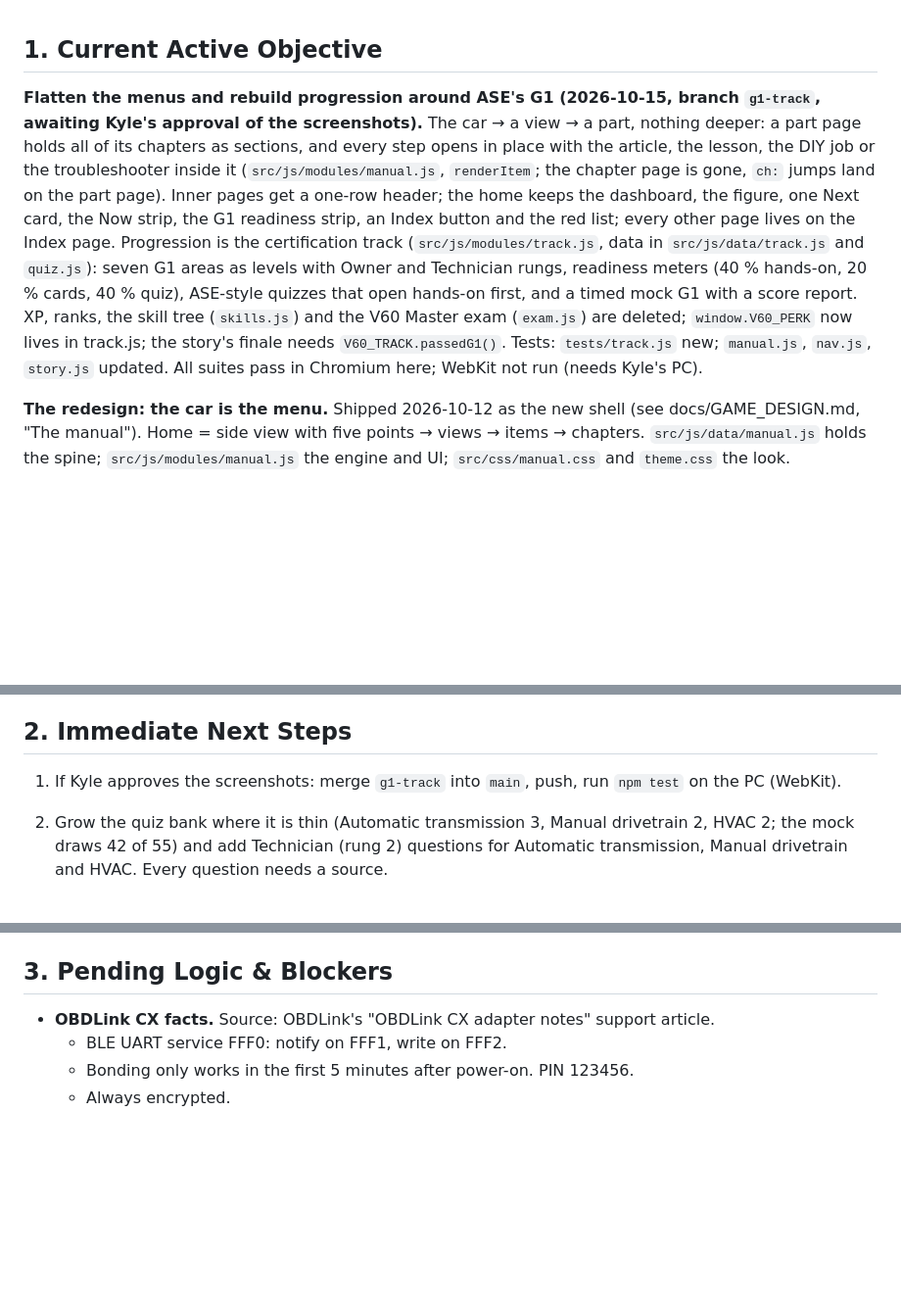
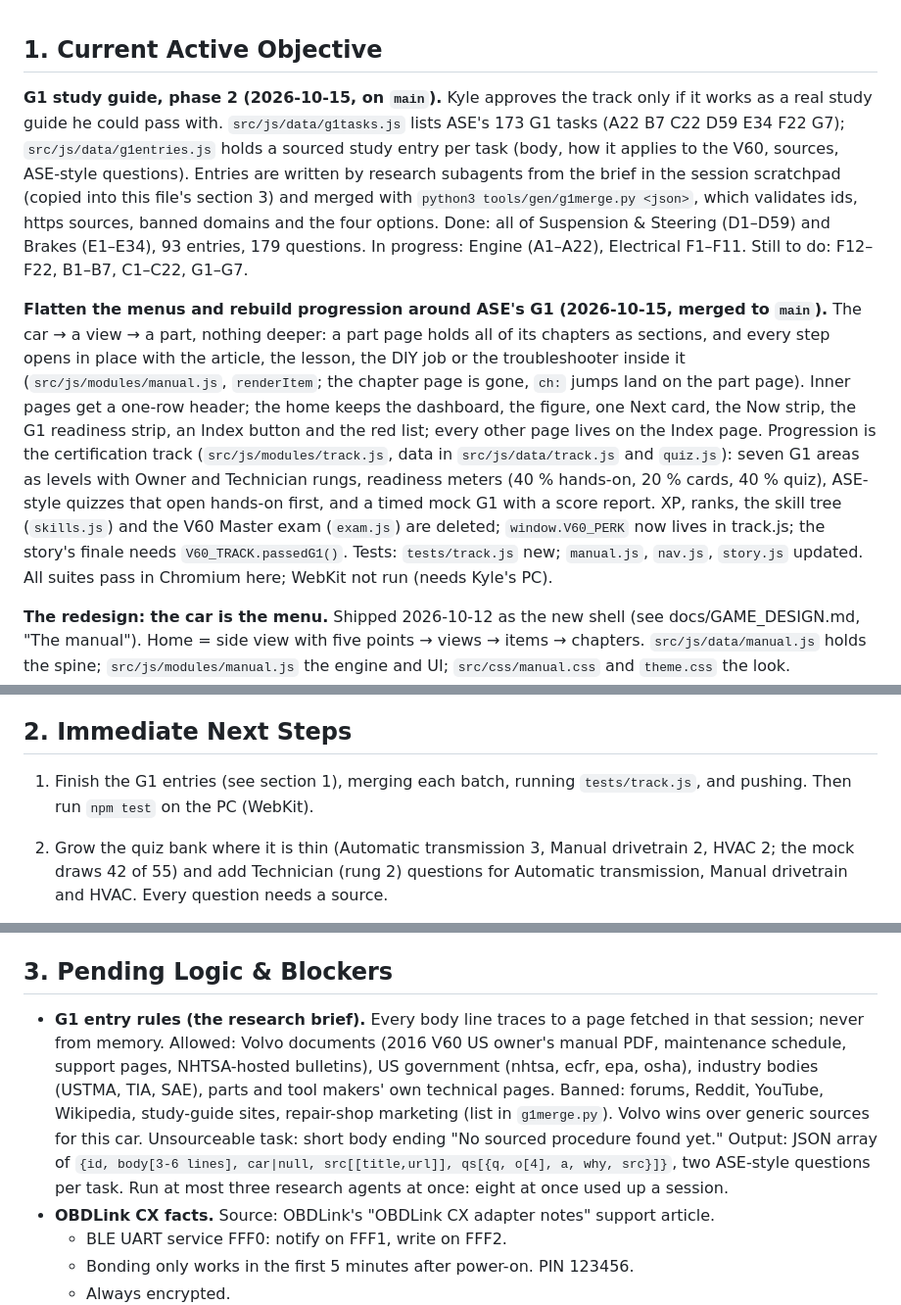
Before and after one commit to bmcdoorz94/V60-Link, a Markdown page: docs/HANDOFF_STATE.md, 3 parts joined by grey strips. Shown at 98% size. Rendered like a GitHub page; blank space fills up the shorter version.

Commit message:
Handoff state: G1 study guide progress and the research rules
Co-Authored-By: Claude Opus 5.5 <noreply@anthropic.com>
Claude-Session: https://claude.ai/code/session_016NCP5WYifieLxkuqzW7GKH

```diff
--- a/docs/HANDOFF_STATE.md
+++ b/docs/HANDOFF_STATE.md
@@ -1,5 +1,7 @@
 ## 1. Current Active Objective
-**Flatten the menus and rebuild progression around ASE's G1 (2026-10-15, branch `g1-track`, awaiting Kyle's approval of the screenshots).** The car → a view → a part, nothing deeper: a part page holds all of its chapters as sections, and every step opens in place with the article, the lesson, the DIY job or the troubleshooter inside it (`src/js/modules/manual.js`, `renderItem`; the chapter page is gone, `ch:` jumps land on the part page). Inner pages get a one-row header; the home keeps the dashboard, the figure, one Next card, the Now strip, the G1 readiness strip, an Index button and the red list; every other page lives on the Index page. Progression is the certification track (`src/js/modules/track.js`, data in `src/js/data/track.js` and `quiz.js`): seven G1 areas as levels with Owner and Technician rungs, readiness meters (40 % hands-on, 20 % cards, 40 % quiz), ASE-style quizzes that open hands-on first, and a timed mock G1 with a score report. XP, ranks, the skill tree (`skills.js`) and the V60 Master exam (`exam.js`) are deleted; `window.V60_PERK` now lives in track.js; the story's finale needs `V60_TRACK.passedG1()`. Tests: `tests/track.js` new; `manual.js`, `nav.js`, `story.js` updated. All suites pass in Chromium here; WebKit not run (needs Kyle's PC).
+**G1 study guide, phase 2 (2026-10-15, on `main`).** Kyle approves the track only if it works as a real study guide he could pass with. `src/js/data/g1tasks.js` lists ASE's 173 G1 tasks (A22 B7 C22 D59 E34 F22 G7); `src/js/data/g1entries.js` holds a sourced study entry per task (body, how it applies to the V60, sources, ASE-style questions). Entries are written by research subagents from the brief in the session scratchpad (copied into this file's section 3) and merged with `python3 tools/gen/g1merge.py <json>`, which validates ids, https sources, banned domains and the four options. Done: all of Suspension & Steering (D1–D59) and Brakes (E1–E34), 93 entries, 179 questions. In progress: Engine (A1–A22), Electrical F1–F11. Still to do: F12–F22, B1–B7, C1–C22, G1–G7.
+
+**Flatten the menus and rebuild progression around ASE's G1 (2026-10-15, merged to `main`).** The car → a view → a part, nothing deeper: a part page holds all of its chapters as sections, and every step opens in place with the article, the lesson, the DIY job or the troubleshooter inside it (`src/js/modules/manual.js`, `renderItem`; the chapter page is gone, `ch:` jumps land on the part page). Inner pages get a one-row header; the home keeps the dashboard, the figure, one Next card, the Now strip, the G1 readiness strip, an Index button and the red list; every other page lives on the Index page. Progression is the certification track (`src/js/modules/track.js`, data in `src/js/data/track.js` and `quiz.js`): seven G1 areas as levels with Owner and Technician rungs, readiness meters (40 % hands-on, 20 % cards, 40 % quiz), ASE-style quizzes that open hands-on first, and a timed mock G1 with a score report. XP, ranks, the skill tree (`skills.js`) and the V60 Master exam (`exam.js`) are deleted; `window.V60_PERK` now lives in track.js; the story's finale needs `V60_TRACK.passedG1()`. Tests: `tests/track.js` new; `manual.js`, `nav.js`, `story.js` updated. All suites pass in Chromium here; WebKit not run (needs Kyle's PC).
 
 **The redesign: the car is the menu.** Shipped 2026-10-12 as the new shell (see docs/GAME_DESIGN.md, "The manual"). Home = side view with five points → views → items → chapters. `src/js/data/manual.js` holds the spine; `src/js/modules/manual.js` the engine and UI; `src/css/manual.css` and `theme.css` the look. `tests/manual.js` covers it. Next: Kyle's photos as the figures (he will take them), the Cases page in the new dress, fold Today's cards into the home. Everything below this paragraph predates the redesign and still applies.
 
@@ -38,7 +40,7 @@ Update 2026-10-12: Kyle reports it still drops with the OBDLink app closed and a
 **Documents intake (2026-10-14):** `src/js/modules/docs.js`, tab `docs` (hidden, revealed with glove by The Belt; manual step `docs: 1` in Glovebox Service). pdf.js 3.11.174 legacy from jsDelivr (cached by the service worker with Tesseract). `V60_SCAN` gained `ocrText(canvas)`, `scrub(text)`, `classify`, `parse`, `titles`, and kinds recall/warranty/title/history/manual. Receipts hand off to `window.V60_GLOVE.pendReceipt`. Kyle reports Bluefy: downloads and print do nothing, share sheet passes only text: `window.V60_FILE.save` (ui.js) is the one way out for files.
 
 ## 2. Immediate Next Steps
-1. If Kyle approves the screenshots: merge `g1-track` into `main`, push, run `npm test` on the PC (WebKit).
+1. Finish the G1 entries (see section 1), merging each batch, running `tests/track.js`, and pushing. Then run `npm test` on the PC (WebKit).
 2. Grow the quiz bank where it is thin (Automatic transmission 3, Manual drivetrain 2, HVAC 2; the mock draws 42 of 55) and add Technician (rung 2) questions for Automatic transmission, Manual drivetrain and HVAC. Every question needs a source.
 3. Consider a climate-system part in the Cabin view so Heating & A/C has hands-on steps of its own.
 0. **Redesign follow-ups (2026-10-13).** Done so far: the manual shell, the Cases page in the manual's dress, the home's Now strip counting today's notes, item glossaries trimmed to eight. Next, in order:
@@ -83,6 +85,7 @@ Update 2026-10-12: Kyle reports it still drops with the OBDLink app closed and a
 8. **After any change:** build, run the tests (`npm test` where `npm install` is done: both Chromium and iPhone WebKit), check `tests/shots/` (the `-iphone.png` shots first), and update ROADMAP.md, GAME_DESIGN.md and this file. Push small commits so the `handoff` branch stays current.
 
 ## 3. Pending Logic & Blockers
+- **G1 entry rules (the research brief).** Every body line traces to a page fetched in that session; never from memory. Allowed: Volvo documents (2016 V60 US owner's manual PDF, maintenance schedule, support pages, NHTSA-hosted bulletins), US government (nhtsa, ecfr, epa, osha), industry bodies (USTMA, TIA, SAE), parts and tool makers' own technical pages. Banned: forums, Reddit, YouTube, Wikipedia, study-guide sites, repair-shop marketing (list in `g1merge.py`). Volvo wins over generic sources for this car. Unsourceable task: short body ending "No sourced procedure found yet." Output: JSON array of `{id, body[3-6 lines], car|null, src[[title,url]], qs[{q, o[4], a, why, src}]}`, two ASE-style questions per task. Run at most three research agents at once: eight at once used up a session.
 - **OBDLink CX facts.** Source: OBDLink's "OBDLink CX adapter notes" support article.
   - BLE UART service FFF0: notify on FFF1, write on FFF2.
   - Bonding only works in the first 5 minutes after power-on. PIN 123456.
```
